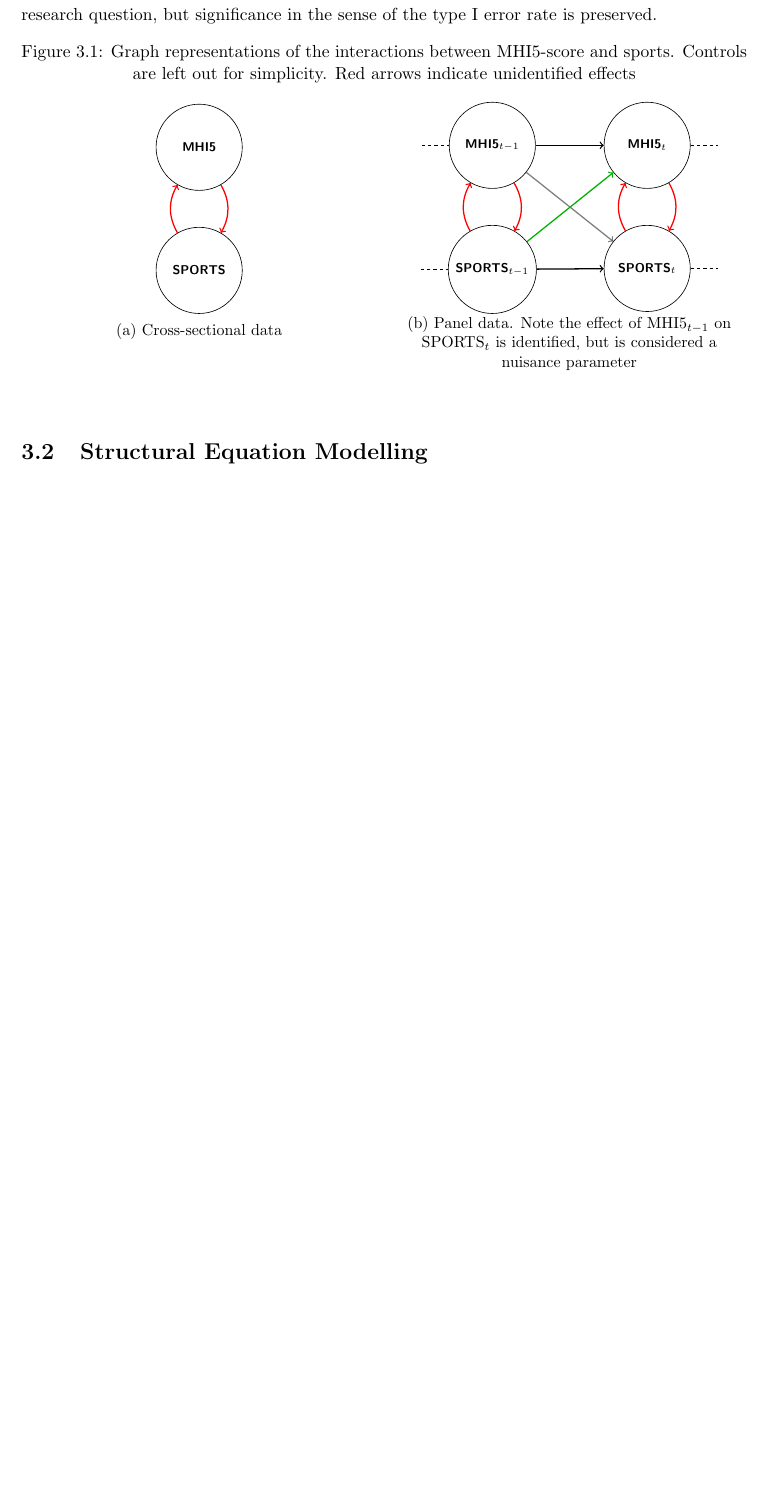
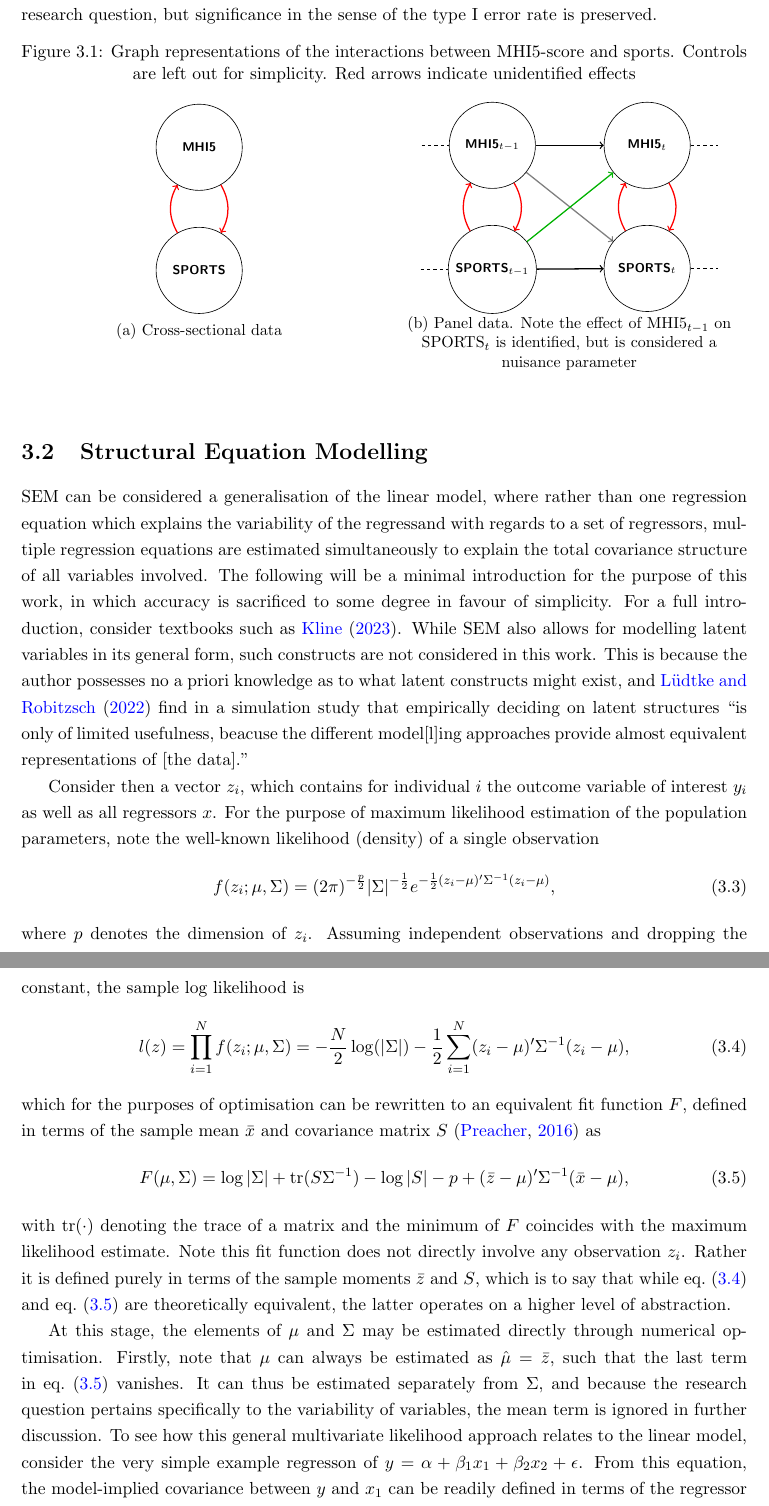
Before and after one commit to Encephala/econometrics-master-thesis, a LaTeX thesis (report/thesis/main.tex, which reads report/thesis/methods.tex): part of page 15 of 23 before the commit and two parts of pages 15 and 16 of 24 after it, the two joined at a grey line, cut so that both start at the same text, the shorter picture padded with empty space. Compiled offline with pdfLaTeX.

Commit message:
report: Introduction SEM

```diff
--- a/report/thesis/methods.tex
+++ b/report/thesis/methods.tex
@@ -138,3 +138,47 @@ the research question, but significance in the sense of the type I error rate is
 
 \section{Structural Equation Modelling}
 \label{sec:methods:sem}
+SEM can be considered a generalisation of the linear model, where rather than one regression equation which explains
+the variability of the regressand with regards to a set of regressors, multiple regression equations are estimated simultaneously
+to explain the total covariance structure of all variables involved.
+The following will be a minimal introduction for the purpose of this work, in which accuracy is sacrificed to some degree
+in favour of simplicity.
+For a full introduction, consider textbooks such as \citeA{kline2023principles}.
+While SEM also allows for modelling latent variables in its general form, such constructs are not considered
+in this work. This is because the author possesses no a priori knowledge as to what latent constructs might exist, and
+\citeA{ludtke2022comparison} find in a simulation study that empirically deciding on latent structures ``is only
+of limited usefulness, beacuse the different model[l]ing approaches provide almost equivalent representations of [the data].''
+
+Consider then a vector $z_i$, which contains for individual $i$ the outcome variable of interest $y_i$ as well as
+all regressors $x$.
+For the purpose of maximum likelihood estimation of the population parameters, note the well-known
+likelihood (density) of a single observation
+\begin{equation}
+    f(z_i; \mu, \Sigma) = (2\pi)^{-\frac{p}{2}} |\Sigma|^{-\frac{1}{2}} e^{-\frac{1}{2}(z_i - \mu)' \Sigma^{-1}(z_i - \mu)},
+\end{equation}
+where $p$ denotes the dimension of $z_i$.
+Assuming independent observations and dropping the constant, the sample log likelihood is
+\begin{equation}
+    \label{eq:methods:sample_likelihood}
+    l(z) = \prod_{i=1}^N f(z_i; \mu, \Sigma)
+    = -\frac{N}{2} \log(|\Sigma|) -\frac{1}{2} \sum_{i=1}^N (z_i - \mu)' \Sigma^{-1} (z_i - \mu),
+\end{equation}
+which for the purposes of optimisation can be rewritten to an equivalent fit function $F$, defined in terms of
+the sample mean $\bar{x}$ and covariance matrix $S$ \cite{preacher2016ml} as
+\begin{equation}
+    \label{eq:methods:fit_function}
+    F(\mu, \Sigma) = \log|\Sigma| + \text{tr}(S \Sigma^{-1}) - \log|S| - p + (\bar{z} - \mu)' \Sigma^{-1} (\bar{x} - \mu),
+\end{equation}
+with tr($\cdot$) denoting the trace of a matrix and the minimum of $F$ coincides with the maximum likelihood estimate.
+Note this fit function does not directly involve any observation $z_i$. Rather it is defined purely in terms of the
+sample moments $\bar{z}$ and $S$, which is to say that while \cref{eq:methods:sample_likelihood} and \cref{eq:methods:fit_function}
+are theoretically equivalent, the latter operates on a higher level of abstraction.
+
+At this stage, the elements of $\mu$ and $\Sigma$ may be estimated directly through numerical optimisation.
+Firstly, note that $\mu$ can always be estimated as $\hat{\mu} = \bar{z}$, such that the last term in
+\cref{eq:methods:fit_function} vanishes. It can thus be estimated separately from $\Sigma$,
+and because the research question pertains specifically to the variability of variables,
+the mean term is ignored in further discussion.
+To see how this general multivariate likelihood approach relates to the linear model, consider the very simple example
+regresson of $y = \alpha + \beta_1 x_1 + \beta_2 x_2 + \epsilon$. From this equation, the model-implied covariance between $y$
+and $x_1$ can be readily defined in terms of the regressor covariances as
```
Also changed, not shown: report/common/references.bib (+26 -0 lines), report/thesis/methods.tex (6 more changed lines).
